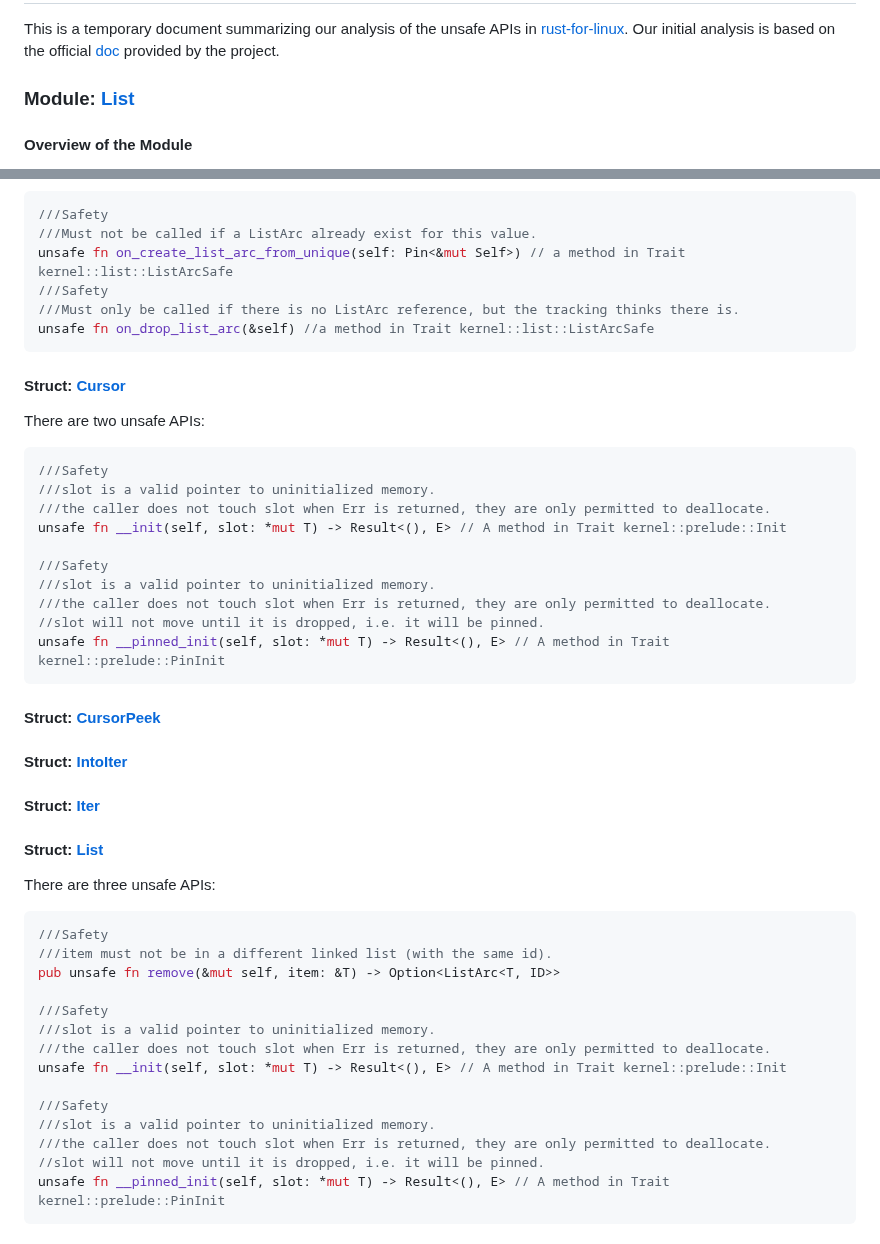
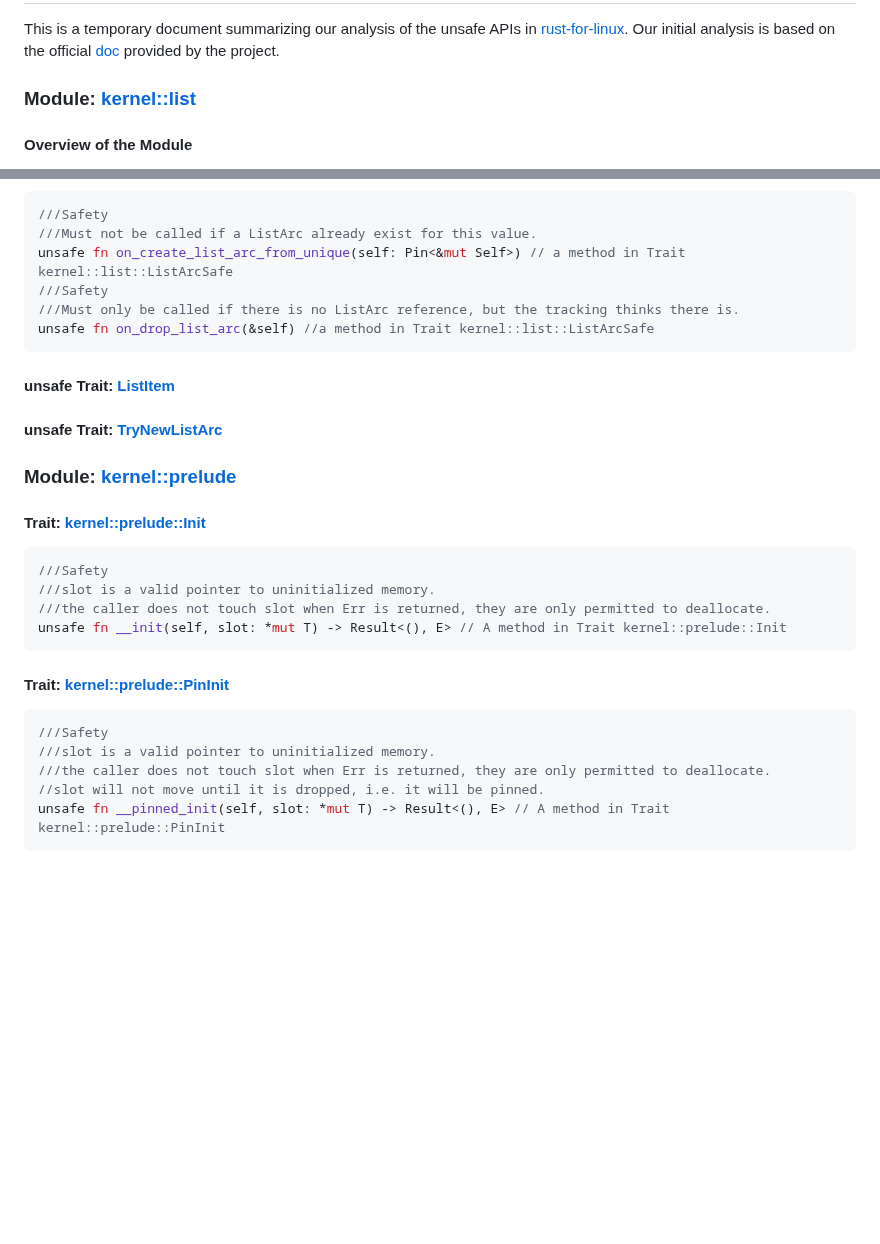
Before and after one commit to Artisan-Lab/tag-std, a Markdown page: data/rust-for-linux.md, 2 parts joined by grey strips. Drawn GitHub-style; blank space fills up the shorter version.

````diff
--- a/data/rust-for-linux.md
+++ b/data/rust-for-linux.md
@@ -2,7 +2,7 @@
 This is a temporary document summarizing our analysis of the unsafe APIs in [rust-for-linux](https://github.com/Artisan-Lab/tag-rust-for-linux).
 Our initial analysis is based on the official [doc](https://rust.docs.kernel.org/kernel/) provided by the project.
 
-### Module: [List](https://rust.docs.kernel.org/kernel/list/index.html)
+### Module: [kernel::list](https://rust.docs.kernel.org/kernel/list/index.html)
 
 #### Overview of the Module
 
@@ -37,42 +95,27 @@ unsafe fn on_create_list_arc_from_unique(self: Pin<&mut Self>) // a method in Tr
 ///Must only be called if there is no ListArc reference, but the tracking thinks there is.
 unsafe fn on_drop_list_arc(&self) //a method in Trait kernel::list::ListArcSafe
 ```
-#### Struct: [Cursor](https://rust.docs.kernel.org/kernel/list/struct.Cursor.html)
-There are two unsafe APIs:
+
+#### unsafe Trait: [ListItem](https://rust.docs.kernel.org/kernel/list/trait.ListItem.html)
+
+#### unsafe Trait: [TryNewListArc](https://rust.docs.kernel.org/kernel/list/trait.TryNewListArc.html)
+
+### Module: [kernel::prelude](https://rust.docs.kernel.org/kernel/prelude/index.html)
+
+<a id="kernel::prelude::Init"></a>
+#### Trait: [kernel::prelude::Init](https://rust.docs.kernel.org/kernel/prelude/trait.Init.html)
 ```rust
 ///Safety
 ///slot is a valid pointer to uninitialized memory.
 ///the caller does not touch slot when Err is returned, they are only permitted to deallocate.
 unsafe fn __init(self, slot: *mut T) -> Result<(), E> // A method in Trait kernel::prelude::Init
-
+```
+<a id="kernel::prelude::PinInit"></a>
+#### Trait: [kernel::prelude::PinInit](https://rust.docs.kernel.org/kernel/prelude/trait.PinInit.html)
+```rust
 ///Safety
 ///slot is a valid pointer to uninitialized memory.
 ///the caller does not touch slot when Err is returned, they are only permitted to deallocate.
 //slot will not move until it is dropped, i.e. it will be pinned.
 unsafe fn __pinned_init(self, slot: *mut T) -> Result<(), E> // A method in Trait kernel::prelude::PinInit
 ```
-#### Struct: [CursorPeek](https://rust.docs.kernel.org/kernel/list/struct.CursorPeek.html)
-
-#### Struct: [IntoIter](https://rust.docs.kernel.org/kernel/list/struct.IntoIter.html)
-
-#### Struct: [Iter](https://rust.docs.kernel.org/kernel/list/struct.Iter.html)
-
-#### Struct: [List](https://rust.docs.kernel.org/kernel/list/struct.List.html)
-There are three unsafe APIs:
-```rust
-///Safety
-///item must not be in a different linked list (with the same id).
-pub unsafe fn remove(&mut self, item: &T) -> Option<ListArc<T, ID>>
-
-///Safety
-///slot is a valid pointer to uninitialized memory.
-///the caller does not touch slot when Err is returned, they are only permitted to deallocate.
-unsafe fn __init(self, slot: *mut T) -> Result<(), E> // A method in Trait kernel::prelude::Init
-
-///Safety
-///slot is a valid pointer to uninitialized memory.
-///the caller does not touch slot when Err is returned, they are only permitted to deallocate.
-//slot will not move until it is dropped, i.e. it will be pinned.
-unsafe fn __pinned_init(self, slot: *mut T) -> Result<(), E> // A method in Trait kernel::prelude::PinInit
-```
-
````
Also changed, not shown: other parts of data/rust-for-linux.md (+60 -19 lines).
